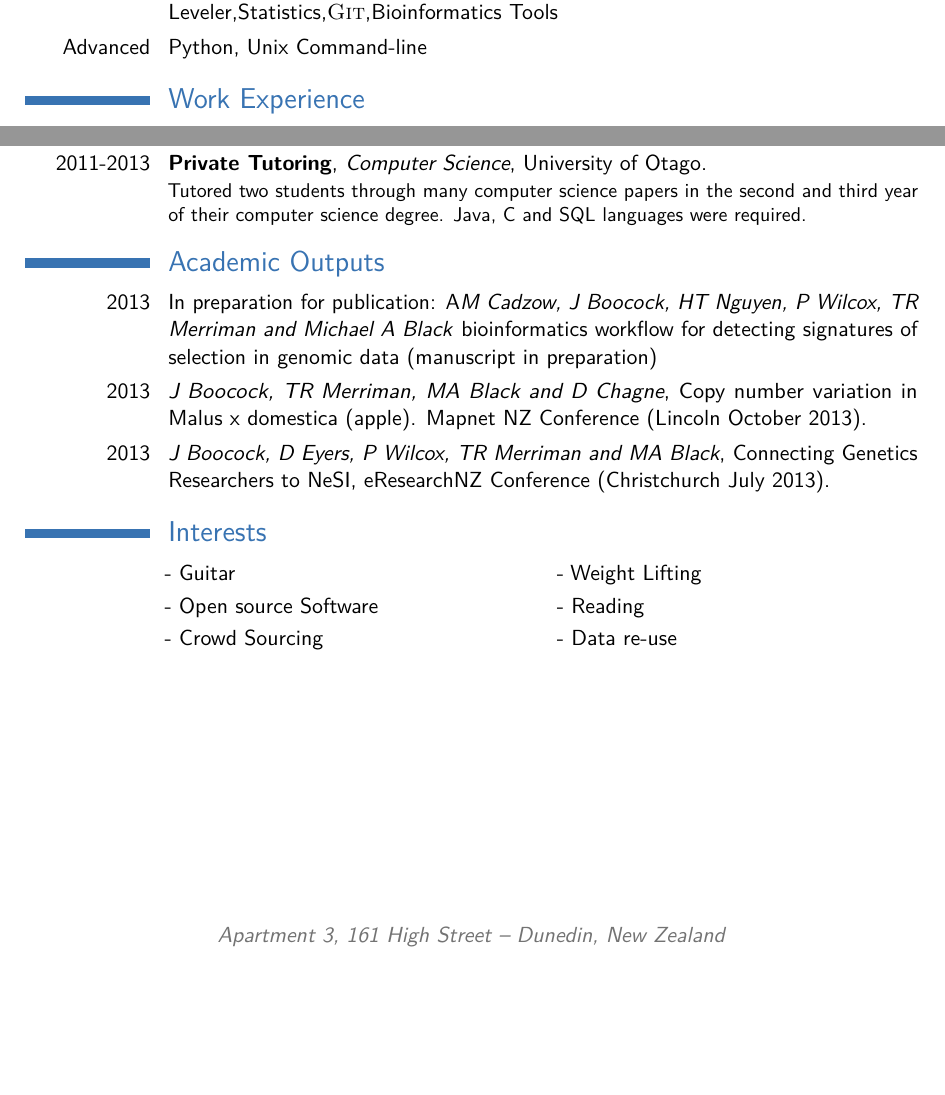
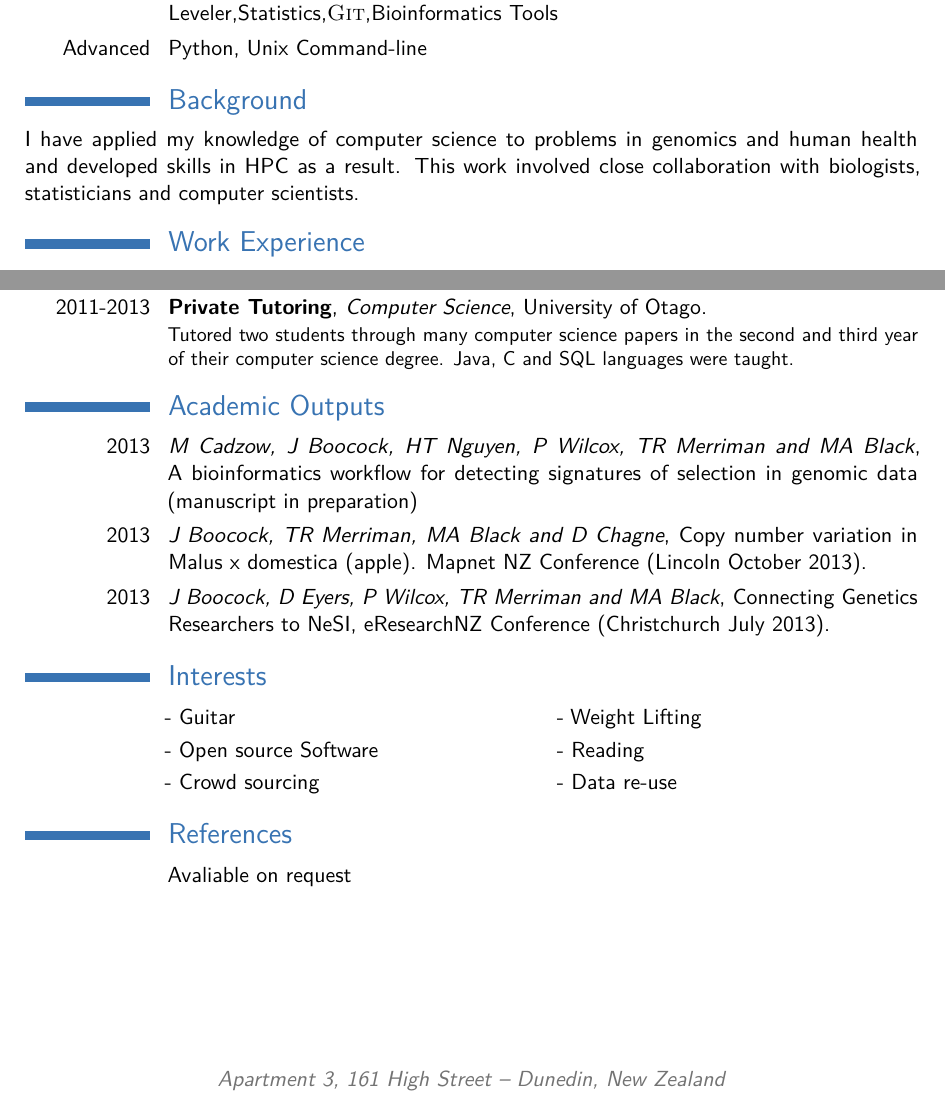
Before and after one commit to theboocock/cv, a LaTeX CV (cv_7.tex): two parts of pages 1 and 2 of 2, joined at a grey line, cut so that both start at the same text, the shorter picture padded with empty space. Compiled offline with pdfLaTeX.

Commit message:
blah blah

```diff
--- a/cv_7.tex
+++ b/cv_7.tex
@@ -69,6 +69,8 @@
 \cvitem{Basic}{\textsc{SQL},Amazon API Tools}
 \cvitem{Intermediate}{\textsc{Java},\textsc{C},\textsc{C++},\textsc{R},Linux System Administration, Parralel Programming,IBM Load Leveler,Statistics,\textsc{Git},Bioinformatics Tools}
 \cvitem{Advanced}{Python, Unix Command-line}
+\section{Background}
+I have applied my knowledge of computer science to problems in genomics and human health and developed skills in HPC as a result. This work involved close collaboration with biologists, statisticians and computer scientists.
 \section{Work Experience}
 
 \cventry{2013--Present}{Assosciate Research Fellow}{Biochemistry Department}{University of Otago}{}{Investigating Copy-number variation in plant and human DNA sequence.
@@ -106,15 +108,14 @@ Outputs
 Assisted with laboratories for first and second year over three years focusing on algorithms, datastructures and Object-orientated programming. C and Java were the languages used for these papers.
 }
 \cventry{2011-2013}{Private Tutoring}{Computer Science}{University of Otago}{}{
-Tutored two students through many computer science papers in the second and third year of their computer science degree. Java, C and SQL languages were required.
+Tutored two students through many computer science papers in the second and third year of their computer science degree. Java, C and SQL languages were taught.
 }
 %------------------------------------------------
 
 \section{Academic Outputs}
-\cvitem{2013}{In preparation for publication: A\emph{M Cadzow, J Boocock, HT Nguyen, P Wilcox, TR Merriman and Michael A Black} bioinformatics workflow for detecting signatures of selection in genomic data (manuscript in preparation)}
+\cvitem{2013}{\emph{M Cadzow, J Boocock, HT Nguyen, P Wilcox, TR Merriman and MA Black}, A bioinformatics workflow for detecting signatures of selection in genomic data (manuscript in preparation)}
 \cvitem{2013}{\emph{J Boocock, TR Merriman, MA Black and D Chagne}, Copy number variation in Malus x domestica (apple). Mapnet NZ Conference (Lincoln October 2013). }
 \cvitem{2013}{\emph{J Boocock, D Eyers, P Wilcox, TR Merriman and MA Black}, Connecting Genetics Researchers to NeSI, eResearchNZ Conference (Christchurch July 2013).}
-
 
 %----------------------------------------------------------------------------------------
 %	COMPUTER SKILLS SECTION
@@ -141,8 +142,10 @@ Tutored two students through many computer science papers in the second and thir
 
 \cvlistdoubleitem{Guitar}{Weight Lifting}
 \cvlistdoubleitem{Open source Software}{Reading}
-\cvlistdoubleitem{Crowd Sourcing}{Data re-use}
+\cvlistdoubleitem{Crowd sourcing}{Data re-use}
 %----------------------------------------------------------------------------------------
+\section{References}
+\cvitem{}{Avaliable on request}
 %	COVER LETTER
 %----------------------------------------------------------------------------------------
 
```
Also changed, not shown: cv_7.pdf, cv_7.tex (2 more changed lines), 3 other files.
